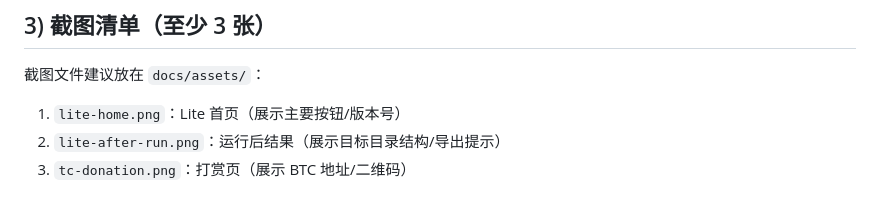
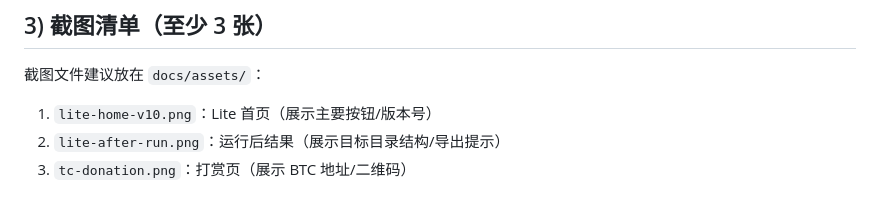
Before and after one commit to peng1233/offline-file-organizer, a Markdown page: docs/marketplace/demo-assets-checklist.md, the part around the change. Rendered like a GitHub page.

Commit message:
docs: add Lite home screenshot (v10)

```diff
--- a/docs/marketplace/demo-assets-checklist.md
+++ b/docs/marketplace/demo-assets-checklist.md
@@ -19,7 +19,7 @@
 
 截图文件建议放在 `docs/assets/`：
 
-1. `lite-home.png`：Lite 首页（展示主要按钮/版本号）
+1. `lite-home-v10.png`：Lite 首页（展示主要按钮/版本号）
 2. `lite-after-run.png`：运行后结果（展示目标目录结构/导出提示）
 3. `tc-donation.png`：打赏页（展示 BTC 地址/二维码）
 
```
Also changed, not shown: docs/assets/lite-home-v10.png (added).
